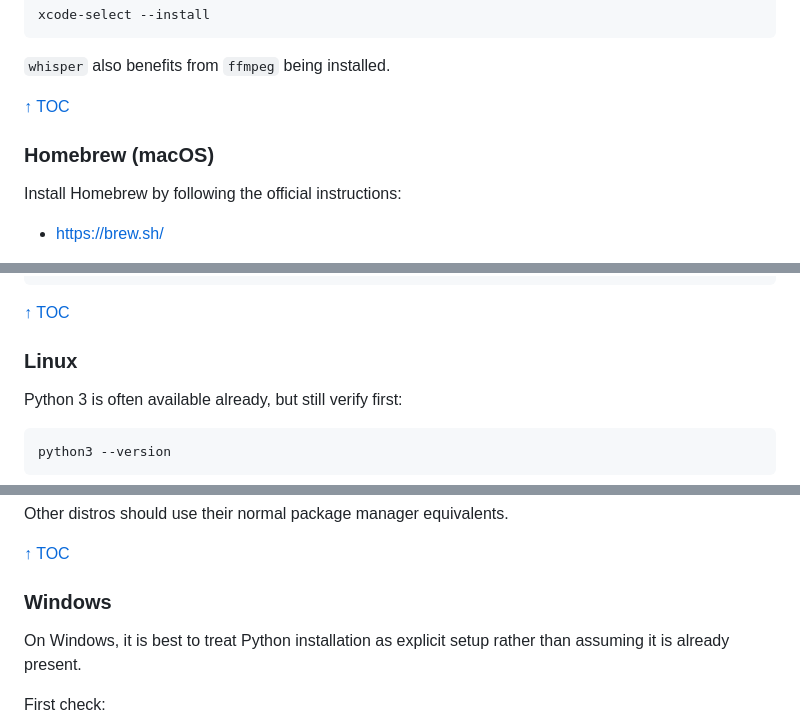
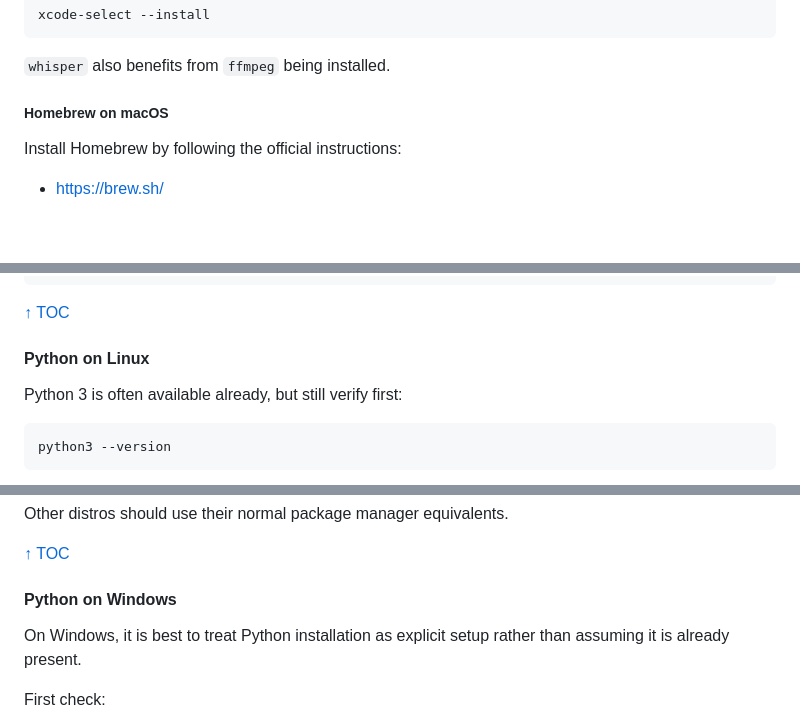
Before and after one commit to majal/maj-scripts, a Markdown page: README.md, 3 parts joined by grey strips. GitHub-like rendering; blank space fills up the shorter version.

```diff
--- a/README.md
+++ b/README.md
@@ -168,9 +170,7 @@ xcode-select --install
 
 `whisper` also benefits from `ffmpeg` being installed.
 
-[↑ TOC](#table-of-contents)
-
-### Homebrew (macOS)
+##### Homebrew on macOS
 
 Install Homebrew by following the official instructions:
 
@@ -197,7 +197,7 @@ ffmpeg -version
 
 [↑ TOC](#table-of-contents)
 
-### Linux
+#### Python on Linux
 
 Python 3 is often available already, but still verify first:
 
@@ -216,7 +216,7 @@ Other distros should use their normal package manager equivalents.
 
 [↑ TOC](#table-of-contents)
 
-### Windows
+#### Python on Windows
 
 On Windows, it is best to treat Python installation as explicit setup rather than assuming it is already present.
 
```
Also changed, not shown: other parts of README.md (+11 -9 lines), AGENTS.md (+12 -8 lines).
